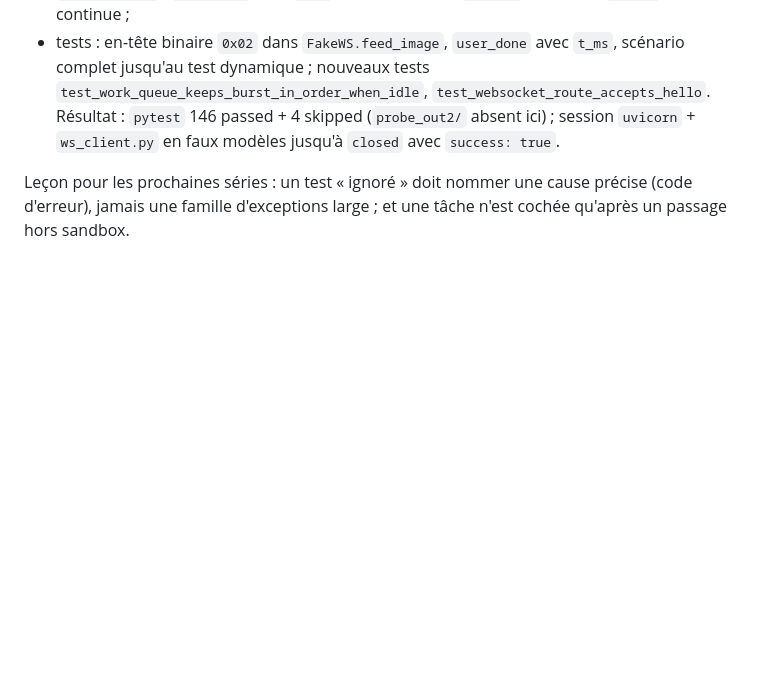
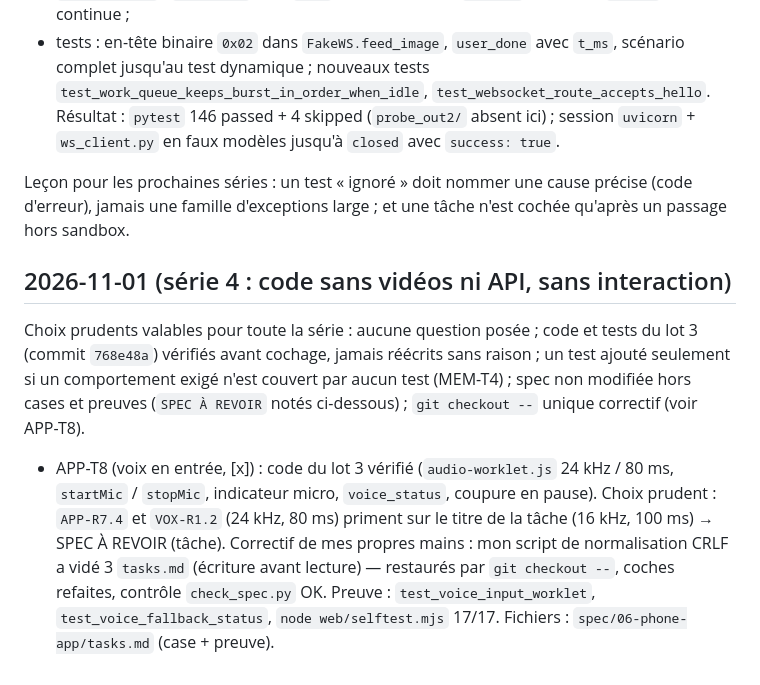
Before and after one commit to Steph125/FixLoop, a Markdown page: docs/muse-code-log.md, the part around the change. Rendered like a GitHub page; blank space fills up the shorter version.

Commit message:
feat(web): voice input worklet and status [APP-T8] (Muse Code)

```diff
--- a/docs/muse-code-log.md
+++ b/docs/muse-code-log.md
@@ -510,3 +510,18 @@ faux modèles jusqu'à `closed` avec `success: true`.
 
 Leçon pour les prochaines séries : un test « ignoré » doit nommer une cause précise (code d'erreur), jamais une
 famille d'exceptions large ; et une tâche n'est cochée qu'après un passage hors sandbox.
+
+## 2026-11-01 (série 4 : code sans vidéos ni API, sans interaction)
+
+Choix prudents valables pour toute la série : aucune question posée ; code et tests du lot 3
+(commit `768e48a`) vérifiés avant cochage, jamais réécrits sans raison ; un test ajouté seulement
+si un comportement exigé n'est couvert par aucun test (MEM-T4) ; spec non modifiée hors cases et
+preuves (`SPEC À REVOIR` notés ci-dessous) ; `git checkout --` unique correctif (voir APP-T8).
+
+- APP-T8 (voix en entrée, [x]) : code du lot 3 vérifié (`audio-worklet.js` 24 kHz / 80 ms, `startMic` /
+  `stopMic`, indicateur micro, `voice_status`, coupure en pause). Choix prudent : `APP-R7.4` et `VOX-R1.2`
+  (24 kHz, 80 ms) priment sur le titre de la tâche (16 kHz, 100 ms) → SPEC À REVOIR (tâche).
+  Correctif de mes propres mains : mon script de normalisation CRLF a vidé 3 `tasks.md` (écriture avant
+  lecture) — restaurés par `git checkout --`, coches refaites, contrôle `check_spec.py` OK.
+  Preuve : `test_voice_input_worklet`, `test_voice_fallback_status`, `node web/selftest.mjs` 17/17.
+  Fichiers : `spec/06-phone-app/tasks.md` (case + preuve).
```
Also changed, not shown: spec/06-phone-app/tasks.md (+3 -2 lines).
